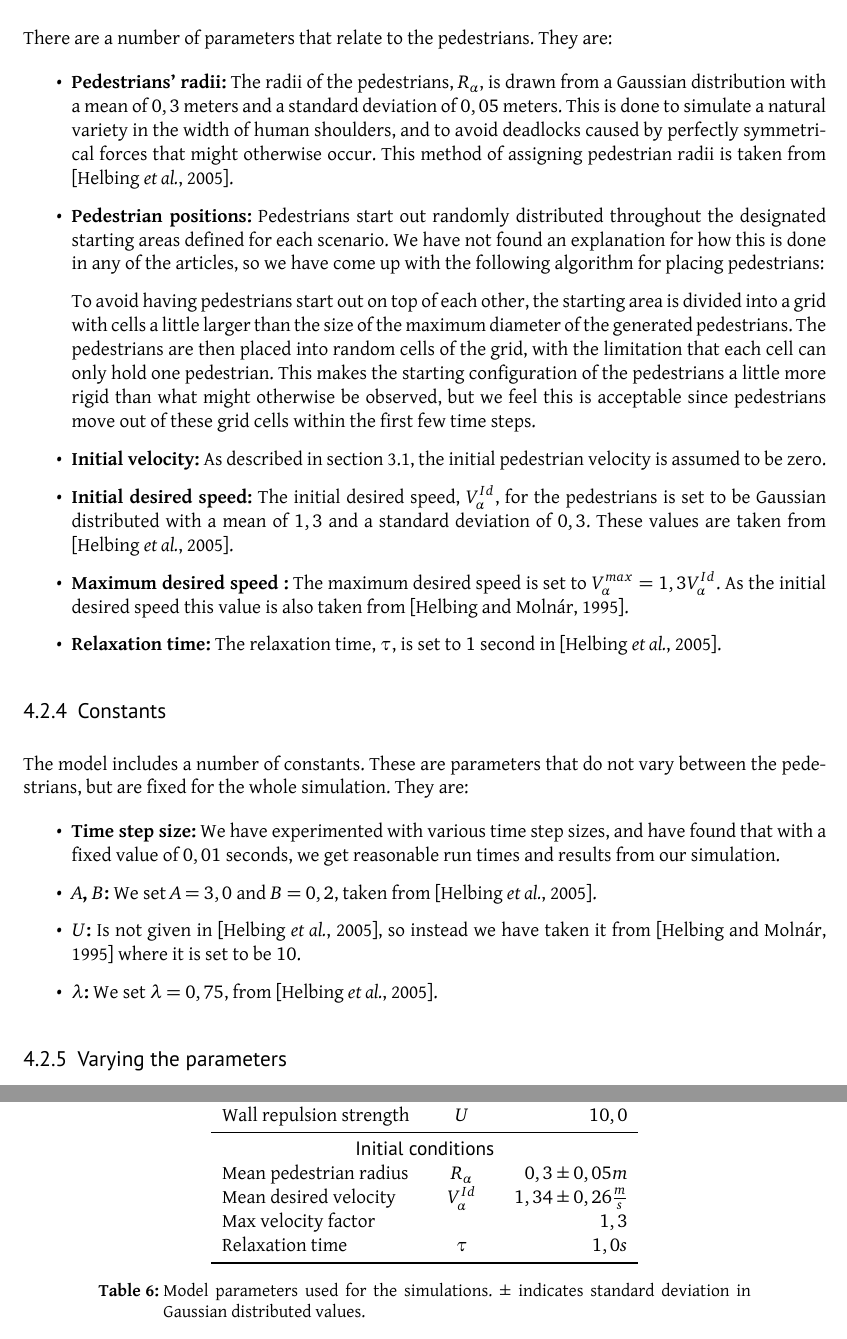
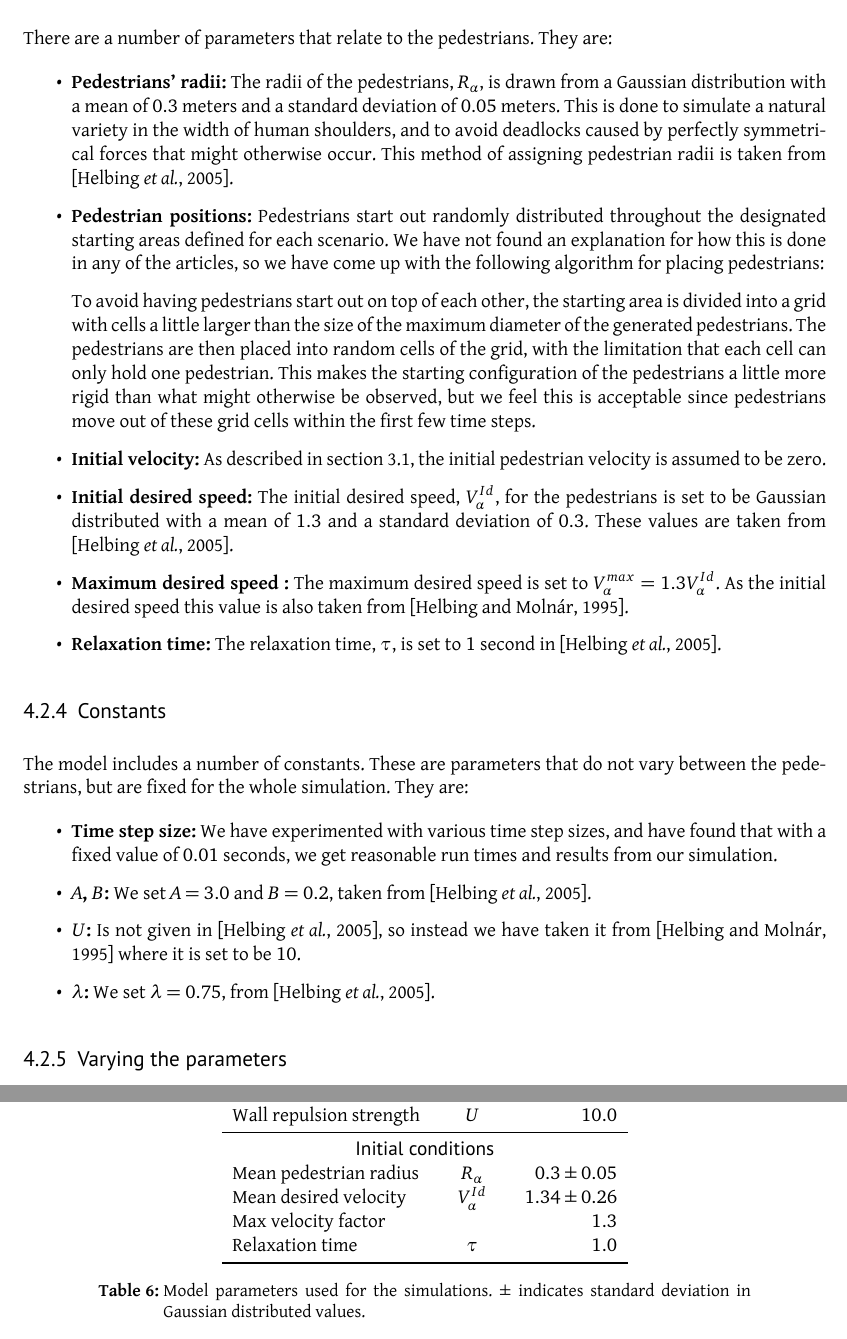
Before and after one commit to tohojo/RUC-math--crowd-modeling, a LaTeX paper (LaTeX/crowd-modelling.tex, which reads LaTeX/model-to-simulation.tex, LaTeX/results.tex): two parts of pages 19 and 32 of 45, joined at a grey line, cut so that both start at the same text. Compiled offline with XeLaTeX.

Commit message:
Fix decimal points

```diff
--- a/LaTeX/model-to-simulation.tex
+++ b/LaTeX/model-to-simulation.tex
@@ -132,8 +132,8 @@ There are a number of parameters that relate to the pedestrians. They are:
 
 \begin{itemize}
     \item \textbf{Pedestrians' radii:} The radii of the pedestrians,
-        $R_\alpha$, is drawn from a Gaussian distribution with a mean of $0,3$
-        meters and a standard deviation of $0,05$ meters. This is done to
+        $R_\alpha$, is drawn from a Gaussian distribution with a mean of $0.3$
+        meters and a standard deviation of $0.05$ meters. This is done to
         simulate a natural variety in the width of human shoulders, and to
         avoid deadlocks caused by perfectly symmetrical forces that might
         otherwise occur. This method of assigning pedestrian radii is taken
@@ -163,12 +163,12 @@ There are a number of parameters that relate to the pedestrians. They are:
 
     \item \textbf{Initial desired speed:} The initial desired speed,
         $V^{Id}_\alpha$, for the pedestrians is set to be Gaussian
-        distributed with a mean of $1,3$ and a standard deviation of $0,3$.
+        distributed with a mean of $1.3$ and a standard deviation of $0.3$.
 	These values are taken from \cite{self-org}.
 
 
     \item \textbf{Maximum desired speed :} The maximum desired speed is set to
-        $V_{\alpha}^{max}=1,3V^{Id}_\alpha$.
+        $V_{\alpha}^{max}=1.3V^{Id}_\alpha$.
 	As the initial desired speed this value is also taken from \cite{social-force}.
 
 
@@ -182,16 +182,16 @@ vary between the pedestrians, but are fixed for the whole simulation. They are:
 
 \begin{itemize}
     \item \textbf{Time step size:} We have experimented with various time step
-        sizes, and have found that with a fixed value of $0,01$ seconds, we
+        sizes, and have found that with a fixed value of $0.01$ seconds, we
         get reasonable run times and results from our simulation.
 
-    \item \textbf{$A$, $B$:} We set $A=3,0$ and $B=0,2$, taken from
+    \item \textbf{$A$, $B$:} We set $A=3.0$ and $B=0.2$, taken from
         \cite{self-org}.
 
     \item \textbf{$U$:} Is not given in \cite{self-org}, so instead we have
         taken it from \cite{social-force} where it is set to be $10$.
 
-    \item \textbf{$\lambda$:} We set $\lambda=0,75$, from \cite{self-org}.
+    \item \textbf{$\lambda$:} We set $\lambda=0.75$, from \cite{self-org}.
 \end{itemize}
 
 \subsubsection{Varying the parameters}
--- a/LaTeX/results.tex
+++ b/LaTeX/results.tex
@@ -56,17 +56,16 @@ the change has been necessary.
             \textbf{Description} & \textbf{Symbol} & \textbf{Value} \\
             \midrule
             \multicolumn{3}{c}{\textsf{Constants}}\\
-            Interaction strength & A & $3,0$ \\
-            Interaction range & B & $0,2$ \\
-            Anisotropic constant & $\lambda$ & $0,75$ \\
-            Wall repulsion strength & $U$ &  $10,0$ \\
+            Interaction strength & A & $3.0$ \\
+            Interaction range & B & $0.2$ \\
+            Anisotropic constant & $\lambda$ & $0.75$ \\
+            Wall repulsion strength & $U$ &  $10.0$ \\
             \midrule
             \multicolumn{3}{c}{\textsf{Initial conditions}}\\
-            Mean pedestrian radius & $R_\alpha$ & $0,3 \pm 0,05 m$\\
-            Mean desired velocity &  $V^{Id}_\alpha$ &  $1,34 \pm 0,26
-            \frac{m}{s}$ \\
-            Max velocity factor &  &  $1,3$ \\
-            Relaxation time & $\tau$ & $1,0 s$\\
+            Mean pedestrian radius & $R_\alpha$ & $0.3 \pm 0.05$\\
+            Mean desired velocity &  $V^{Id}_\alpha$ &  $1.34 \pm 0.26$ \\
+            Max velocity factor &  &  $1.3$ \\
+            Relaxation time & $\tau$ & $1.0$\\
             \bottomrule
         \end{tabular}
         \caption[Model parameters]{Model parameters used for the simulations.
```
Also changed, not shown: LaTeX/results.tex (6 more changed lines).
